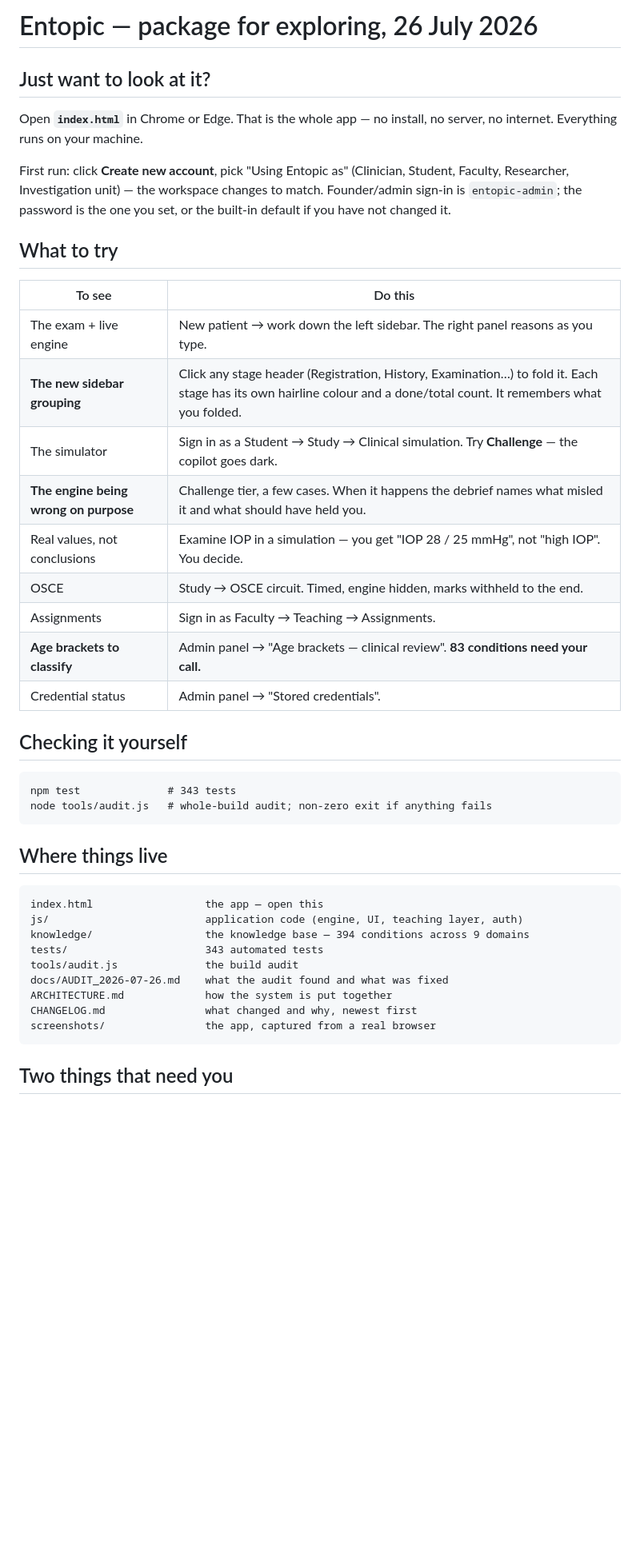
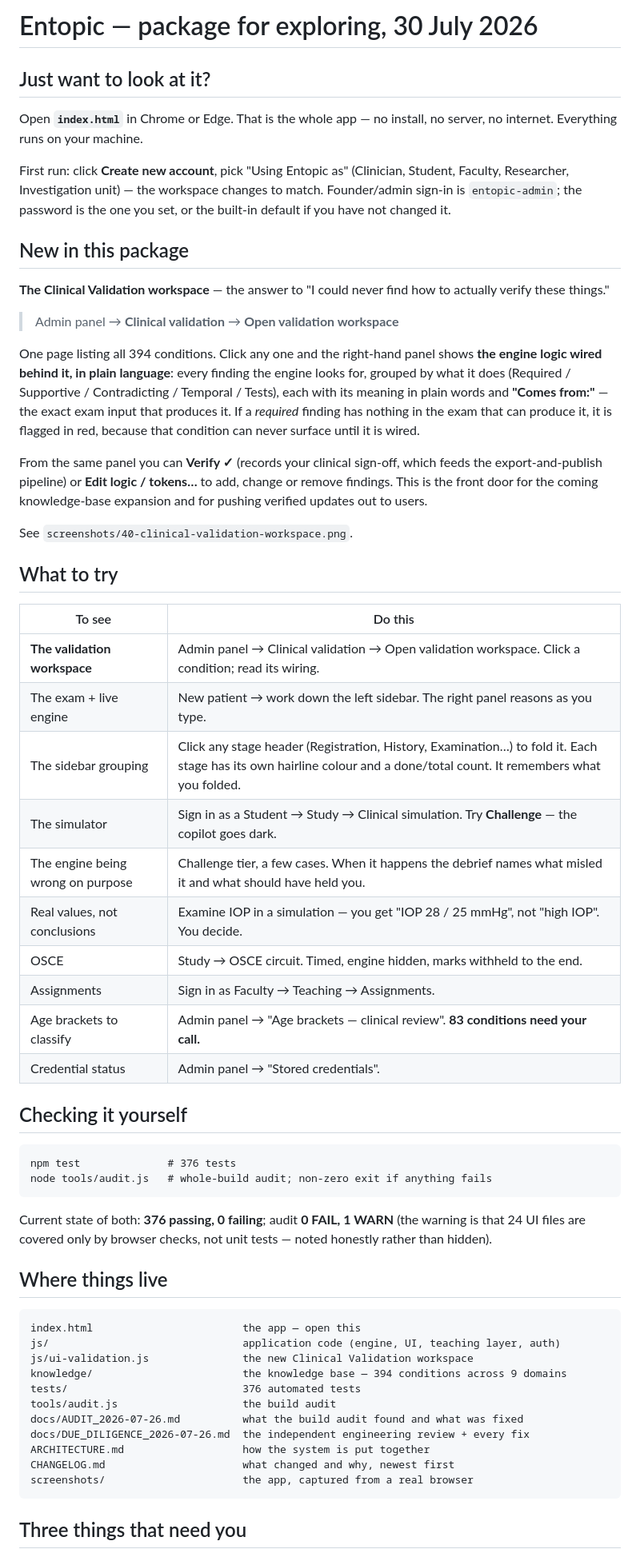
Before and after one commit to gyandeepnath/Entopic-AI-Copilot-, a Markdown page: START-HERE.md, the part around one of its changes. Shown at 80% size. GitHub-like rendering; blank space fills up the shorter version.

Commit message:
Refresh START-HERE for the 30 July package
Documents the new Clinical Validation workspace as the front door for
sign-off, updates the counts (376 tests, 0 FAIL audit), and names the
three things waiting on the founder: 257 provisional conditions, 83
age brackets, and the OR-group engine decision.

Co-Authored-By: Claude Opus 4.8 <noreply@anthropic.com>
Claude-Session: https://claude.ai/code/session_01JSRXGy9UJphKWfrGJWYBWK

````diff
--- a/START-HERE.md
+++ b/START-HERE.md
@@ -1,4 +1,4 @@
-# Entopic — package for exploring, 26 July 2026
+# Entopic — package for exploring, 30 July 2026
 
 ## Just want to look at it?
 
@@ -10,40 +10,69 @@ Student, Faculty, Researcher, Investigation unit) — the workspace changes to
 match. Founder/admin sign-in is `entopic-admin`; the password is the one you
 set, or the built-in default if you have not changed it.
 
+## New in this package
+
+**The Clinical Validation workspace** — the answer to "I could never find how to
+actually verify these things."
+
+> Admin panel → **Clinical validation** → **Open validation workspace**
+
+One page listing all 394 conditions. Click any one and the right-hand panel
+shows **the engine logic wired behind it, in plain language**: every finding the
+engine looks for, grouped by what it does (Required / Supportive /
+Contradicting / Temporal / Tests), each with its meaning in plain words and
+**"Comes from:"** — the exact exam input that produces it. If a *required*
+finding has nothing in the exam that can produce it, it is flagged in red,
+because that condition can never surface until it is wired.
+
+From the same panel you can **Verify ✓** (records your clinical sign-off, which
+feeds the export-and-publish pipeline) or **Edit logic / tokens…** to add,
+change or remove findings. This is the front door for the coming knowledge-base
+expansion and for pushing verified updates out to users.
+
+See `screenshots/40-clinical-validation-workspace.png`.
+
 ## What to try
 
 | To see | Do this |
 |---|---|
+| **The validation workspace** | Admin panel → Clinical validation → Open validation workspace. Click a condition; read its wiring. |
 | The exam + live engine | New patient → work down the left sidebar. The right panel reasons as you type. |
-| **The new sidebar grouping** | Click any stage header (Registration, History, Examination…) to fold it. Each stage has its own hairline colour and a done/total count. It remembers what you folded. |
+| The sidebar grouping | Click any stage header (Registration, History, Examination…) to fold it. Each stage has its own hairline colour and a done/total count. It remembers what you folded. |
 | The simulator | Sign in as a Student → Study → Clinical simulation. Try **Challenge** — the copilot goes dark. |
-| **The engine being wrong on purpose** | Challenge tier, a few cases. When it happens the debrief names what misled it and what should have held you. |
+| The engine being wrong on purpose | Challenge tier, a few cases. When it happens the debrief names what misled it and what should have held you. |
 | Real values, not conclusions | Examine IOP in a simulation — you get "IOP 28 / 25 mmHg", not "high IOP". You decide. |
 | OSCE | Study → OSCE circuit. Timed, engine hidden, marks withheld to the end. |
 | Assignments | Sign in as Faculty → Teaching → Assignments. |
-| **Age brackets to classify** | Admin panel → "Age brackets — clinical review". **83 conditions need your call.** |
+| Age brackets to classify | Admin panel → "Age brackets — clinical review". **83 conditions need your call.** |
 | Credential status | Admin panel → "Stored credentials". |
 
 ## Checking it yourself
 
 ```
-npm test              # 343 tests
+npm test              # 376 tests
 node tools/audit.js   # whole-build audit; non-zero exit if anything fails
 ```
+
+Current state of both: **376 passing, 0 failing**; audit **0 FAIL, 1 WARN**
+(the warning is that 24 UI files are covered only by browser checks, not unit
+tests — noted honestly rather than hidden).
 
 ## Where things live
 
 ```
-index.html                  the app — open this
-js/                         application code (engine, UI, teaching layer, auth)
-knowledge/                  the knowledge base — 394 conditions across 9 domains
-tests/                      343 automated tests
-tools/audit.js              the build audit
-docs/AUDIT_2026-07-26.md    what the audit found and what was fixed
-ARCHITECTURE.md             how the system is put together
-CHANGELOG.md                what changed and why, newest first
-screenshots/                the app, captured from a real browser
+index.html                        the app — open this
+js/                               application code (engine, UI, teaching layer, auth)
+js/ui-validation.js               the new Clinical Validation workspace
+knowledge/                        the knowledge base — 394 conditions across 9 domains
+tests/                            376 automated tests
+tools/audit.js                    the build audit
+docs/AUDIT_2026-07-26.md          what the build audit found and what was fixed
+docs/DUE_DILIGENCE_2026-07-26.md  the independent engineering review + every fix
+ARCHITECTURE.md                   how the system is put together
+CHANGELOG.md                      what changed and why, newest first
+screenshots/                      the app, captured from a real browser
 ```
 
-## Two things that need you
+## Three things that need you
 
````
Also changed, not shown: other parts of START-HERE.md (+14 -6 lines).
